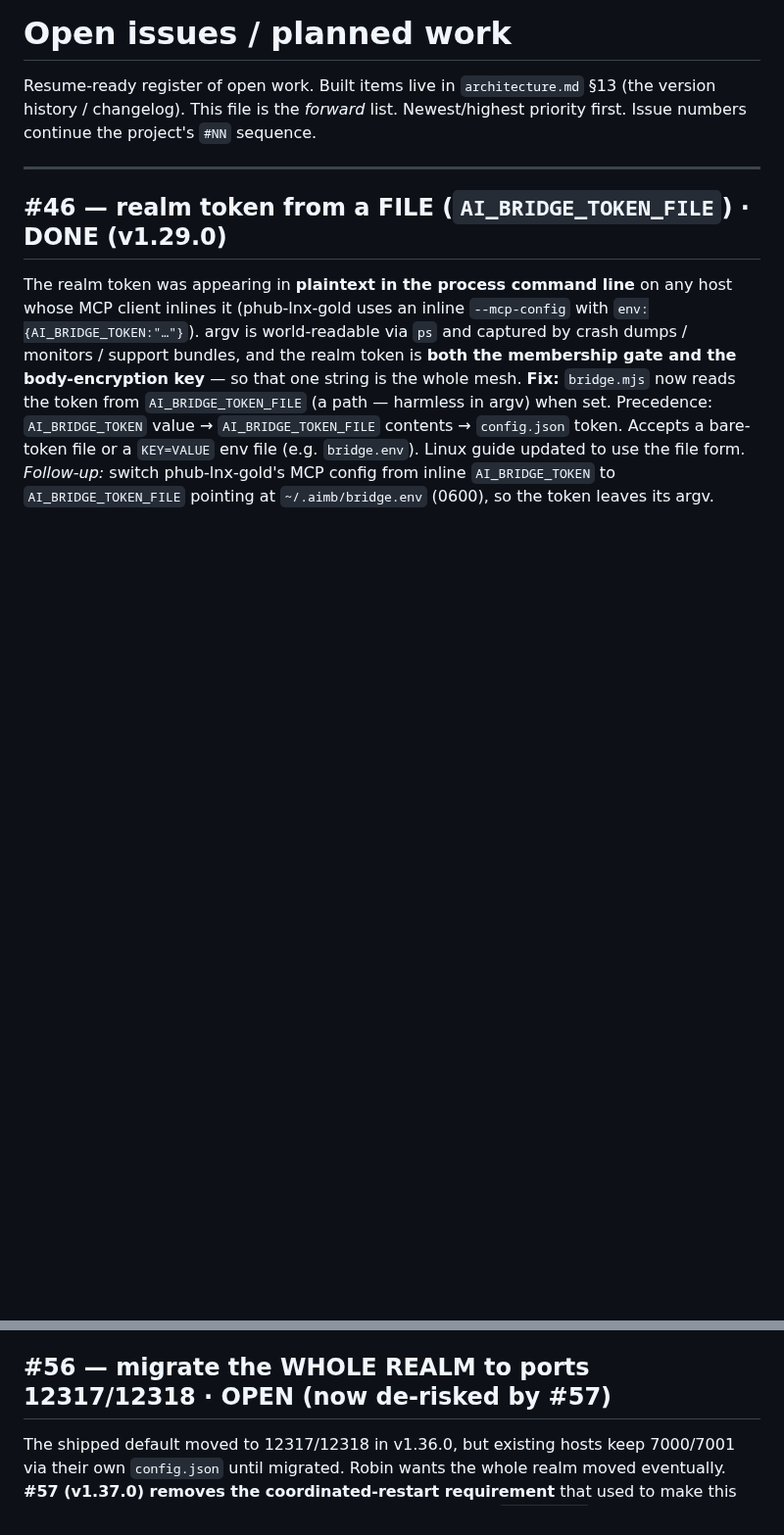
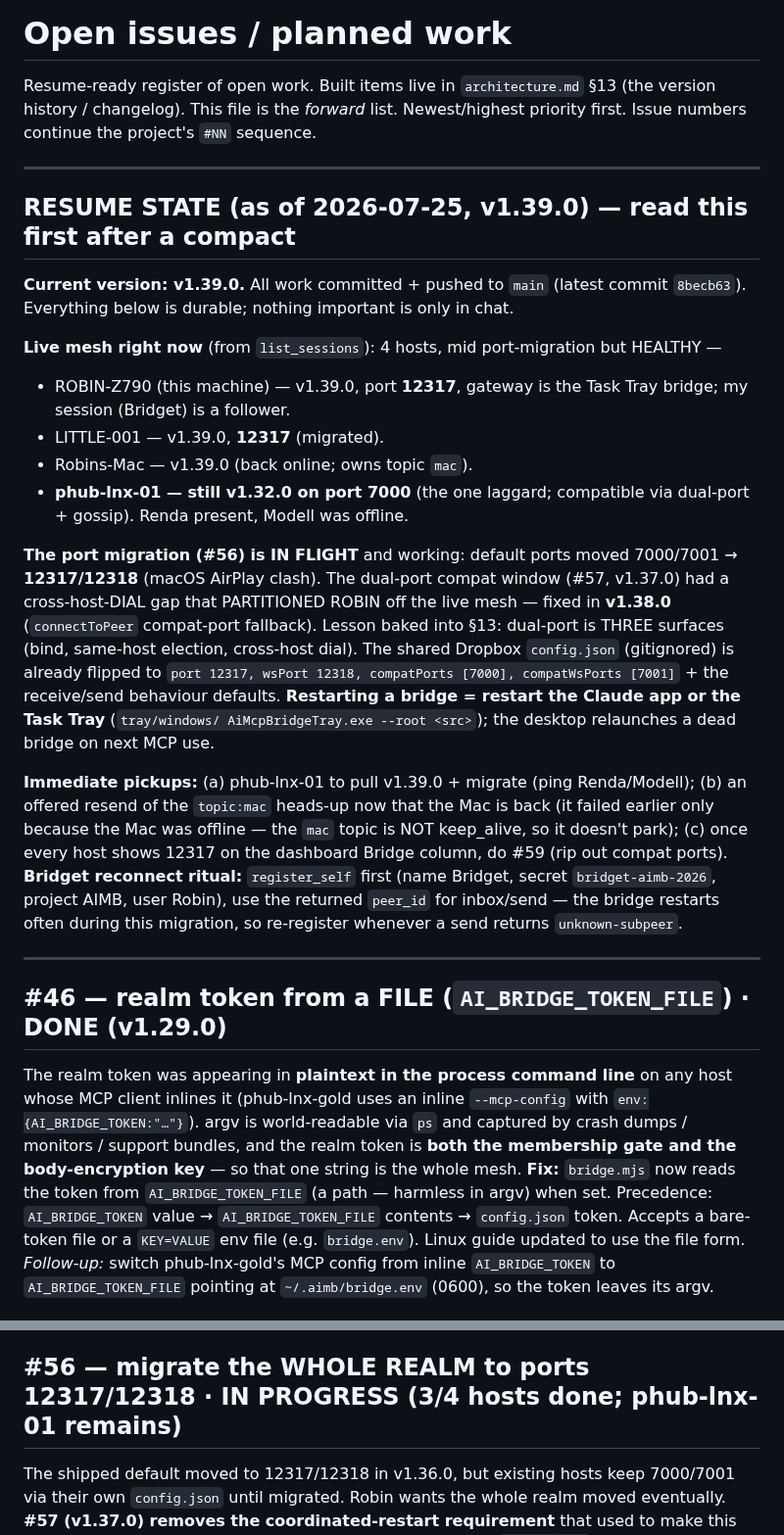
Before and after one commit to project-x51/Ai-MCP-Bridge, a Markdown page: docs/issues.md, 2 parts joined by grey strips. Shown at 98% size. GitHub-like rendering; blank space fills up the shorter version.

Commit message:
Docs: add RESUME STATE to issues.md for a context compact (v1.39.0, migration in flight); mark #56 in-progress

```diff
--- a/docs/issues.md
+++ b/docs/issues.md
@@ -3,6 +3,33 @@
 Resume-ready register of open work. Built items live in `architecture.md` §13 (the version history /
 changelog). This file is the *forward* list. Newest/highest priority first. Issue numbers continue the
 project's `#NN` sequence.
+
+---
+
+## RESUME STATE (as of 2026-07-25, v1.39.0) — read this first after a compact
+**Current version: v1.39.0.** All work committed + pushed to `main` (latest commit `8becb63`). Everything below
+is durable; nothing important is only in chat.
+
+**Live mesh right now** (from `list_sessions`): 4 hosts, mid port-migration but HEALTHY —
+- ROBIN-Z790 (this machine) — v1.39.0, port **12317**, gateway is the Task Tray bridge; my session (Bridget) is a follower.
+- LITTLE-001 — v1.39.0, **12317** (migrated).
+- Robins-Mac — v1.39.0 (back online; owns topic `mac`).
+- **phub-lnx-01 — still v1.32.0 on port 7000** (the one laggard; compatible via dual-port + gossip). Renda present, Modell was offline.
+
+**The port migration (#56) is IN FLIGHT** and working: default ports moved 7000/7001 → **12317/12318** (macOS
+AirPlay clash). The dual-port compat window (#57, v1.37.0) had a cross-host-DIAL gap that PARTITIONED ROBIN off
+the live mesh — fixed in **v1.38.0** (`connectToPeer` compat-port fallback). Lesson baked into §13: dual-port is
+THREE surfaces (bind, same-host election, cross-host dial). The shared Dropbox `config.json` (gitignored) is
+already flipped to `port 12317, wsPort 12318, compatPorts [7000], compatWsPorts [7001]` + the receive/send
+behaviour defaults. **Restarting a bridge = restart the Claude app or the Task Tray** (`tray/windows/
+AiMcpBridgeTray.exe --root <src>`); the desktop relaunches a dead bridge on next MCP use.
+
+**Immediate pickups:** (a) phub-lnx-01 to pull v1.39.0 + migrate (ping Renda/Modell); (b) an offered resend of
+the `topic:mac` heads-up now that the Mac is back (it failed earlier only because the Mac was offline — the
+`mac` topic is NOT keep_alive, so it doesn't park); (c) once every host shows 12317 on the dashboard Bridge
+column, do #59 (rip out compat ports). **Bridget reconnect ritual:** `register_self` first (name Bridget, secret
+`bridget-aimb-2026`, project AIMB, user Robin), use the returned `peer_id` for inbox/send — the bridge restarts
+often during this migration, so re-register whenever a send returns `unknown-subpeer`.
 
 ---
 
@@ -153,7 +180,7 @@ that is currently OWNED, so nothing backstops a re-claim. **Fix:** on a re-claim
 to the EXISTING record for any field the caller omitted, so a re-claim is a patch not a replace. Keep an
 explicit `null`/`false` as a real clear. Workaround until then: pass every field you want to keep.
 
-## #56 — migrate the WHOLE REALM to ports 12317/12318  ·  **OPEN** (now de-risked by #57)
+## #56 — migrate the WHOLE REALM to ports 12317/12318  ·  **IN PROGRESS** (3/4 hosts done; phub-lnx-01 remains)
 The shipped default moved to 12317/12318 in v1.36.0, but existing hosts keep 7000/7001 via their own
 `config.json` until migrated. Robin wants the whole realm moved eventually. **#57 (v1.37.0) removes the
 coordinated-restart requirement** that used to make this delicate: a gateway can hold the new AND old port at
```
